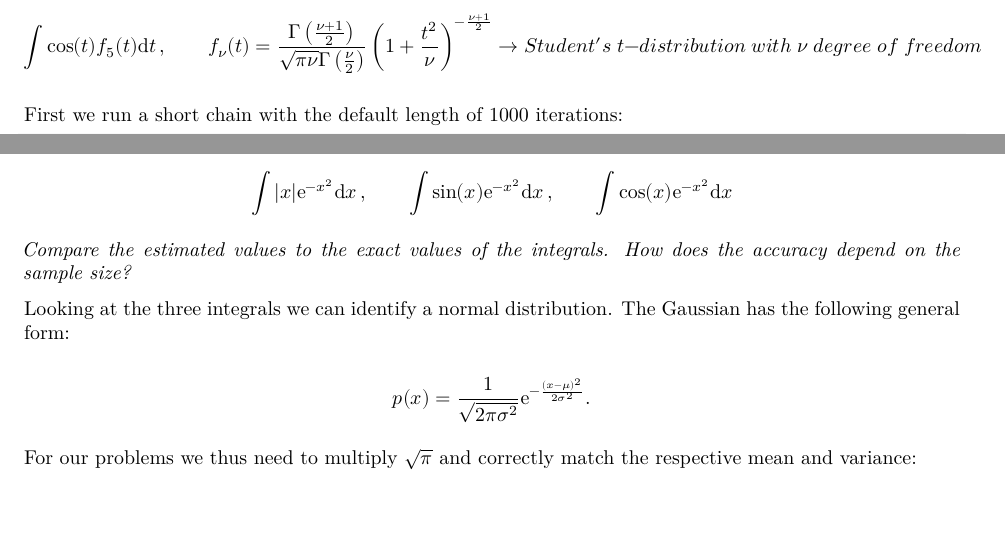
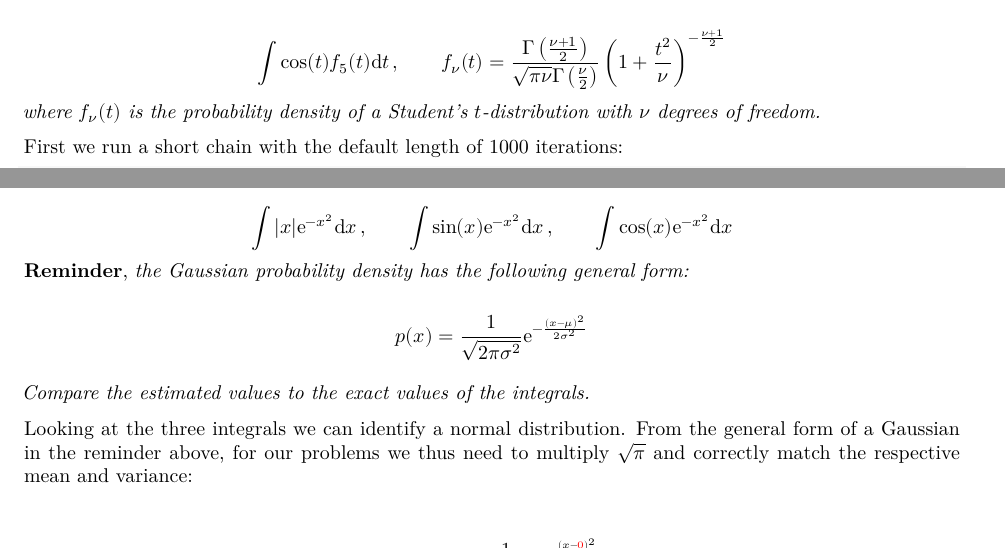
Before and after one commit to sib-swiss/intro-bayesian-statistics-training, an R Markdown document (exercises/ibswr_solutions_3.Rmd): two parts of pages 1 and 3 of 5, joined at a grey line, cut so that both start at the same text. The pictures show the output file exercises/ibswr_solutions_3.pdf that the author committed with the source.

Commit message:
reworded a little

````diff
--- a/exercises/ibswr_solutions_3.Rmd
+++ b/exercises/ibswr_solutions_3.Rmd
@@ -33,8 +33,8 @@ library(tidyverse); set.seed(42)
 
 *Use the samples to estimate (see description in Bonus Exercise 3.2)*
 
-$$\int \cos(t) f_5(t) \mathrm{d} t \, , \qquad f_{\nu}(t) = \frac{\Gamma\left(\frac{\nu+1}{2}\right)}{\sqrt{\pi\nu}\Gamma\left(\frac{\nu}{2}\right)}\left(1+\frac{t^2}{\nu}\right)^{-\frac{\nu+1}{2} } \rightarrow Student's\;t-distribution\;with\;\nu\;degree\;of\;freedom $$
-
+$$\int \cos(t) f_5(t) \mathrm{d} t \, , \qquad f_{\nu}(t) = \frac{\Gamma\left(\frac{\nu+1}{2}\right)}{\sqrt{\pi\nu}\Gamma\left(\frac{\nu}{2}\right)}\left(1+\frac{t^2}{\nu}\right)^{-\frac{\nu+1}{2} }$$
+*where $f_{\nu}(t)$ is the probability density of a Student's $t$-distribution with $\nu$ degrees of freedom.*
 
 ```{r, echo = FALSE}
 # simple MCMC function
@@ -134,16 +134,15 @@ $$E[f(x)] \approx \frac{1}{N} \sum_{i=1}^{N} f(x_i) $$
 *for $N$ random samples $x_i$ sampled according to $p(x)$. Use samples from a Gaussian to estimate the following three integrals:*
 
 $$\int \vert x \vert \mathrm{e}^{-x^2} \mathrm{d} x \, , \qquad \int \sin(x) \mathrm{e}^{-x^2} \mathrm{d} x\, , \qquad \int \cos(x) \mathrm{e}^{-x^2} \mathrm{d} x$$
-
-*Compare the estimated values to the exact values of the integrals. How does the accuracy depend on the sample size?*
-
-Looking at the three integrals we can identify a normal distribution. The Gaussian has the following general form:
+**Reminder**, *the Gaussian probability density has the following general form:*
 
 $$
-p(x) = \frac{1}{\sqrt{2\pi\sigma^2}} \mathrm{e}^{- \frac{(x - \mu)^ 2}{ 2\sigma^2} }.
+p(x) = \frac{1}{\sqrt{2\pi\sigma^2}} \mathrm{e}^{- \frac{(x - \mu)^ 2}{ 2\sigma^2} }
 $$
 
-For our problems we thus need to multiply $\sqrt{\pi}$ and correctly match the respective mean and variance:
+*Compare the estimated values to the exact values of the integrals.*
+
+Looking at the three integrals we can identify a normal distribution. From the general form of a Gaussian in the reminder above, for our problems we thus need to multiply $\sqrt{\pi}$ and correctly match the respective mean and variance:
 
 \begin{align}
 \mathrm{e}^{-x^2} =  {\color{red}{\sqrt{\pi}}} \frac{1}{\sqrt{2 \pi {\color{red}{\frac{1}{2}}}}} \mathrm{e}^{- \frac{(x - {\color{red}{0}})^ 2}{ 2 {\color{red}{\frac{1}{2}} }} }
````
Also changed, not shown: exercises/ibswr_solutions_3.pdf, exercises/ibswr_solutions_3.Rmd (2 more changed lines).
